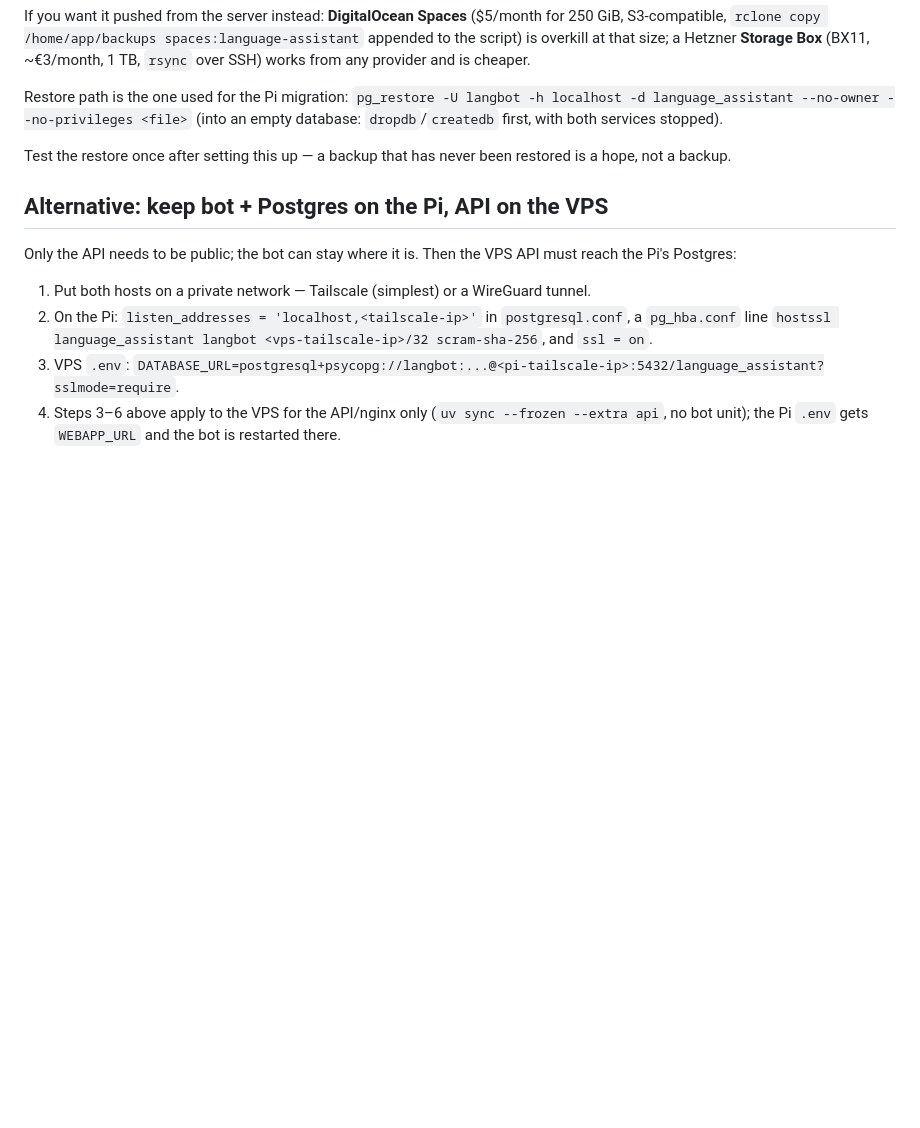
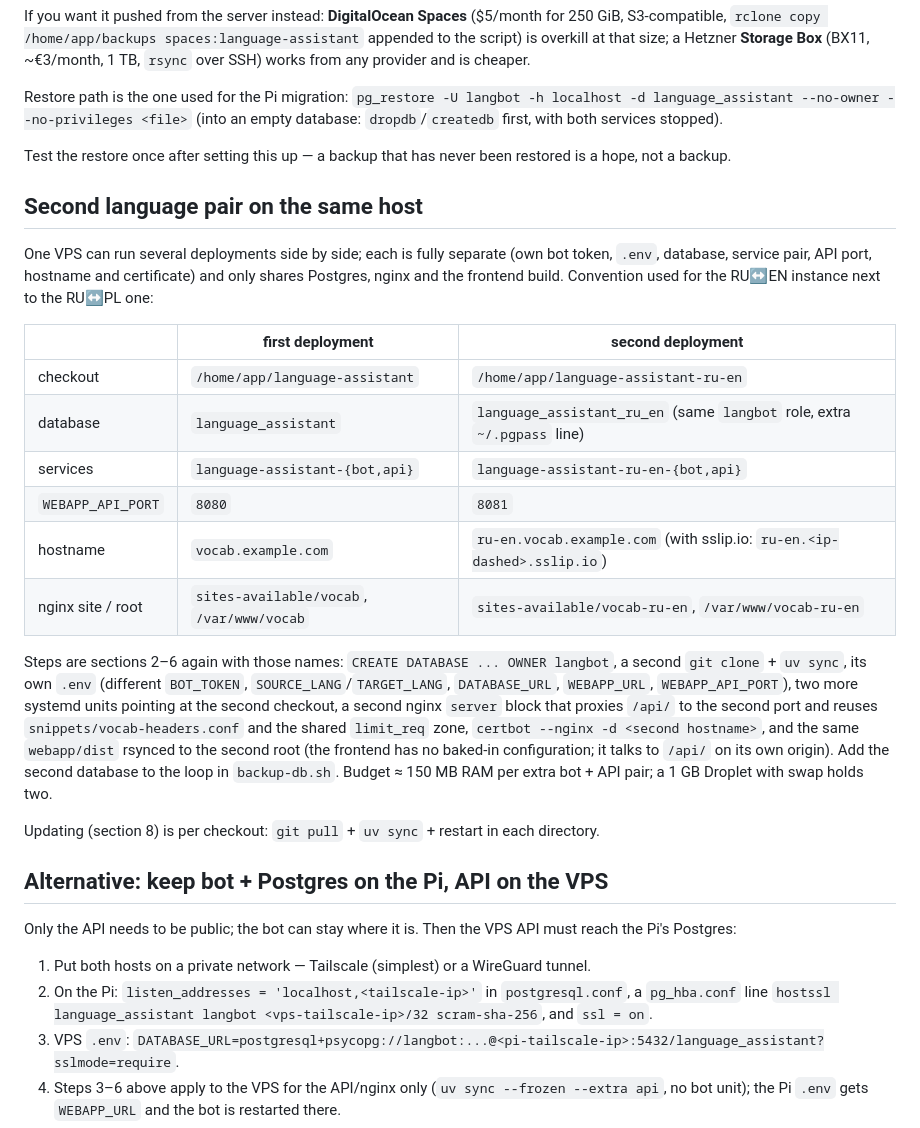
Before and after one commit to alexVarkalov/language-assistant, a Markdown page: docs/miniapp/deployment.md, the part around the change. Drawn GitHub-style; blank space fills up the shorter version.

Commit message:
docs: describe running a second language pair on the same host
Naming/port/hostname convention used for the RU<->EN deployment next to
the RU<->PL one on the DigitalOcean droplet, and what is shared vs. per
deployment.

Co-Authored-By: Claude Fable 5.1 <noreply@anthropic.com>
Claude-Session: https://claude.ai/code/session_011M6Zp8aphkLTBtCWkAm33T

```diff
--- a/docs/miniapp/deployment.md
+++ b/docs/miniapp/deployment.md
@@ -391,6 +391,31 @@ Restore path is the one used for the Pi migration: `pg_restore -U langbot -h loc
 Test the restore once after setting this up — a backup that has never been restored is a hope, not a
 backup.
 
+## Second language pair on the same host
+
+One VPS can run several deployments side by side; each is fully separate (own bot token, `.env`, database,
+service pair, API port, hostname and certificate) and only shares Postgres, nginx and the frontend build.
+Convention used for the RU↔EN instance next to the RU↔PL one:
+
+| | first deployment | second deployment |
+|---|---|---|
+| checkout | `/home/app/language-assistant` | `/home/app/language-assistant-ru-en` |
+| database | `language_assistant` | `language_assistant_ru_en` (same `langbot` role, extra `~/.pgpass` line) |
+| services | `language-assistant-{bot,api}` | `language-assistant-ru-en-{bot,api}` |
+| `WEBAPP_API_PORT` | `8080` | `8081` |
+| hostname | `vocab.example.com` | `ru-en.vocab.example.com` (with sslip.io: `ru-en.<ip-dashed>.sslip.io`) |
+| nginx site / root | `sites-available/vocab`, `/var/www/vocab` | `sites-available/vocab-ru-en`, `/var/www/vocab-ru-en` |
+
+Steps are sections 2–6 again with those names: `CREATE DATABASE ... OWNER langbot`, a second `git clone` +
+`uv sync`, its own `.env` (different `BOT_TOKEN`, `SOURCE_LANG`/`TARGET_LANG`, `DATABASE_URL`, `WEBAPP_URL`,
+`WEBAPP_API_PORT`), two more systemd units pointing at the second checkout, a second nginx `server` block
+that proxies `/api/` to the second port and reuses `snippets/vocab-headers.conf` and the shared `limit_req`
+zone, `certbot --nginx -d <second hostname>`, and the same `webapp/dist` rsynced to the second root (the
+frontend has no baked-in configuration; it talks to `/api/` on its own origin). Add the second database to
+the loop in `backup-db.sh`. Budget ≈ 150 MB RAM per extra bot + API pair; a 1 GB Droplet with swap holds two.
+
+Updating (section 8) is per checkout: `git pull` + `uv sync` + restart in each directory.
+
 ## Alternative: keep bot + Postgres on the Pi, API on the VPS
 
 Only the API needs to be public; the bot can stay where it is. Then the VPS API must reach the Pi's
```
